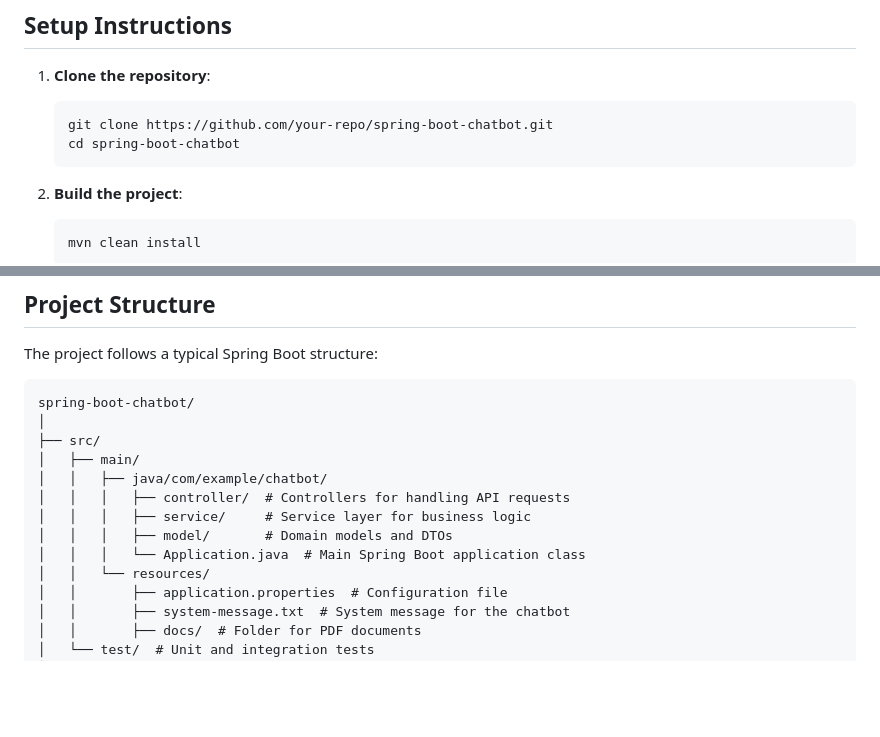
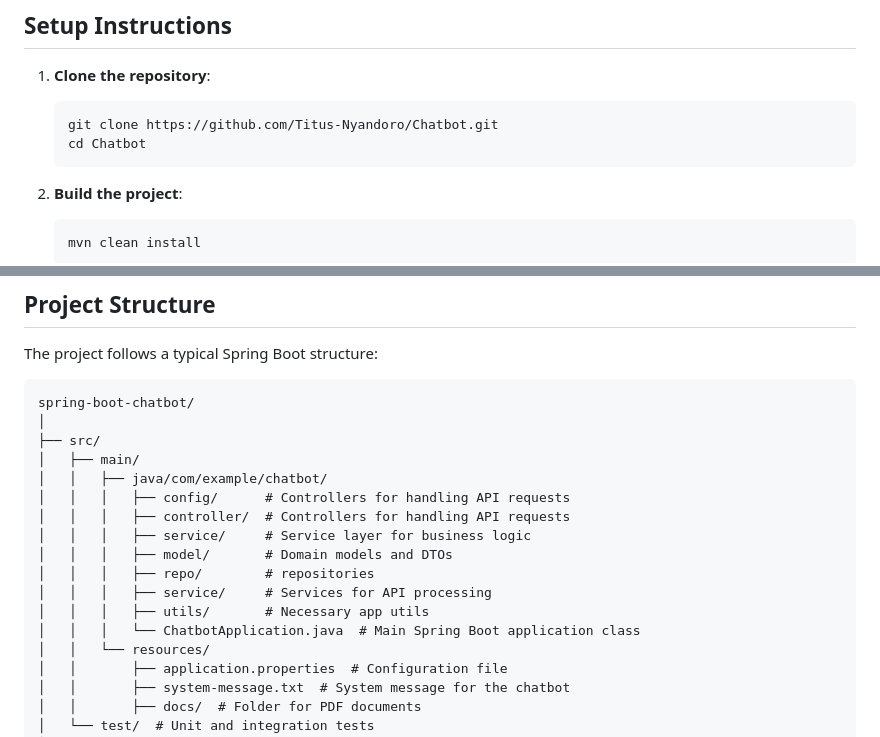
Before and after one commit to Titus-Nyandoro/Chatbot, a Markdown page: README.md, 2 parts joined by grey strips. Rendered like a GitHub page; blank space fills up the shorter version.

````diff
--- a/README.md
+++ b/README.md
@@ -26,8 +26,8 @@ Welcome to the Spring Boot Chatbot project! This application integrates multiple
 
 1. **Clone the repository**:
     ```bash
-    git clone https://github.com/your-repo/spring-boot-chatbot.git
-    cd spring-boot-chatbot
+    git clone https://github.com/Titus-Nyandoro/Chatbot.git
+    cd Chatbot
     ```
 
 2. **Build the project**:
@@ -80,10 +80,14 @@ spring-boot-chatbot/
 ├── src/
 │   ├── main/
 │   │   ├── java/com/example/chatbot/
+│   │   │   ├── config/      # Controllers for handling API requests
 │   │   │   ├── controller/  # Controllers for handling API requests
 │   │   │   ├── service/     # Service layer for business logic
 │   │   │   ├── model/       # Domain models and DTOs
-│   │   │   └── Application.java  # Main Spring Boot application class
+│   │   │   ├── repo/        # repositories
+│   │   │   ├── service/     # Services for API processing
+│   │   │   ├── utils/       # Necessary app utils
+│   │   │   └── ChatbotApplication.java  # Main Spring Boot application class
 │   │   └── resources/
 │   │       ├── application.properties  # Configuration file
 │   │       ├── system-message.txt  # System message for the chatbot
````
